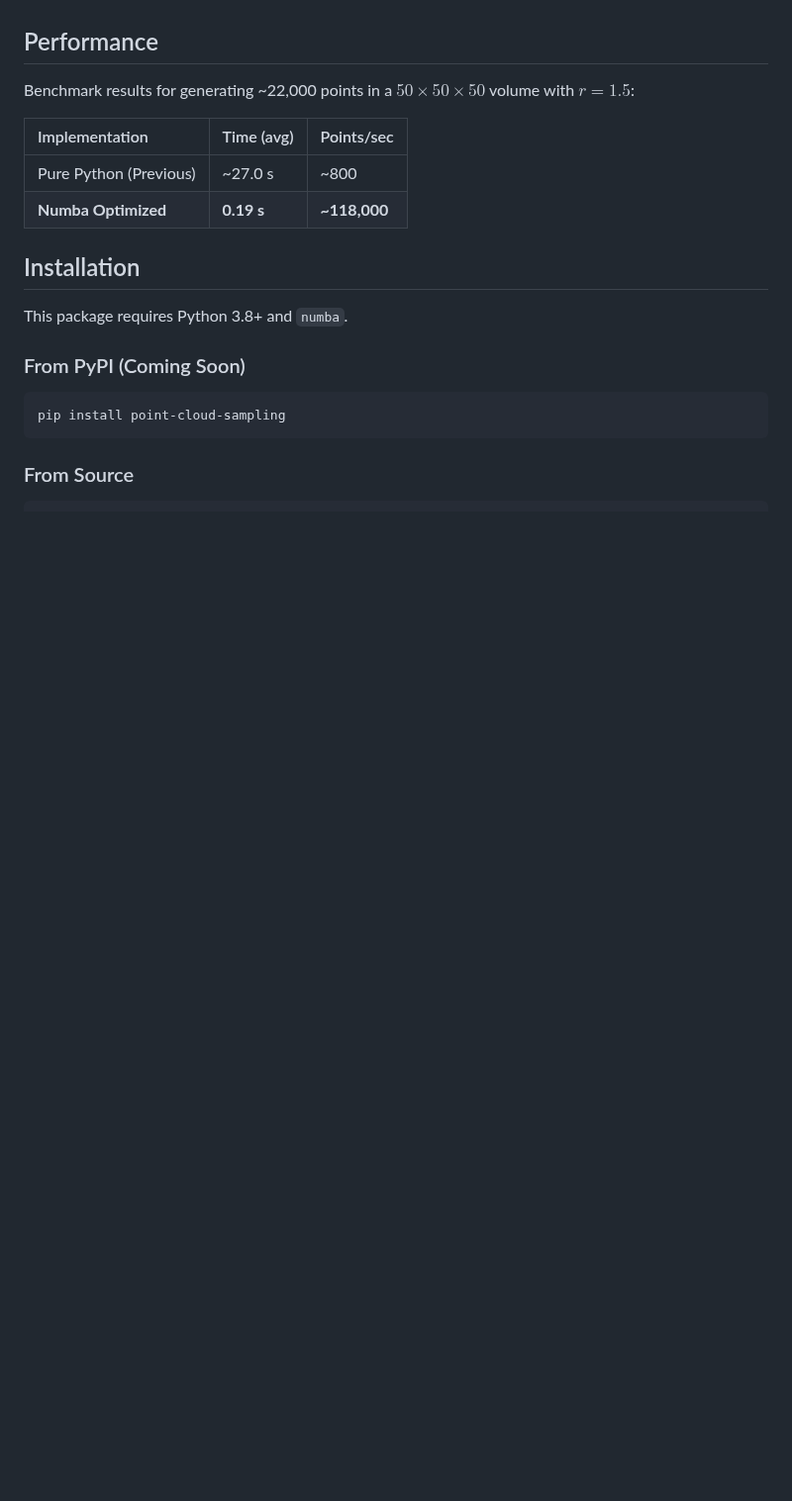
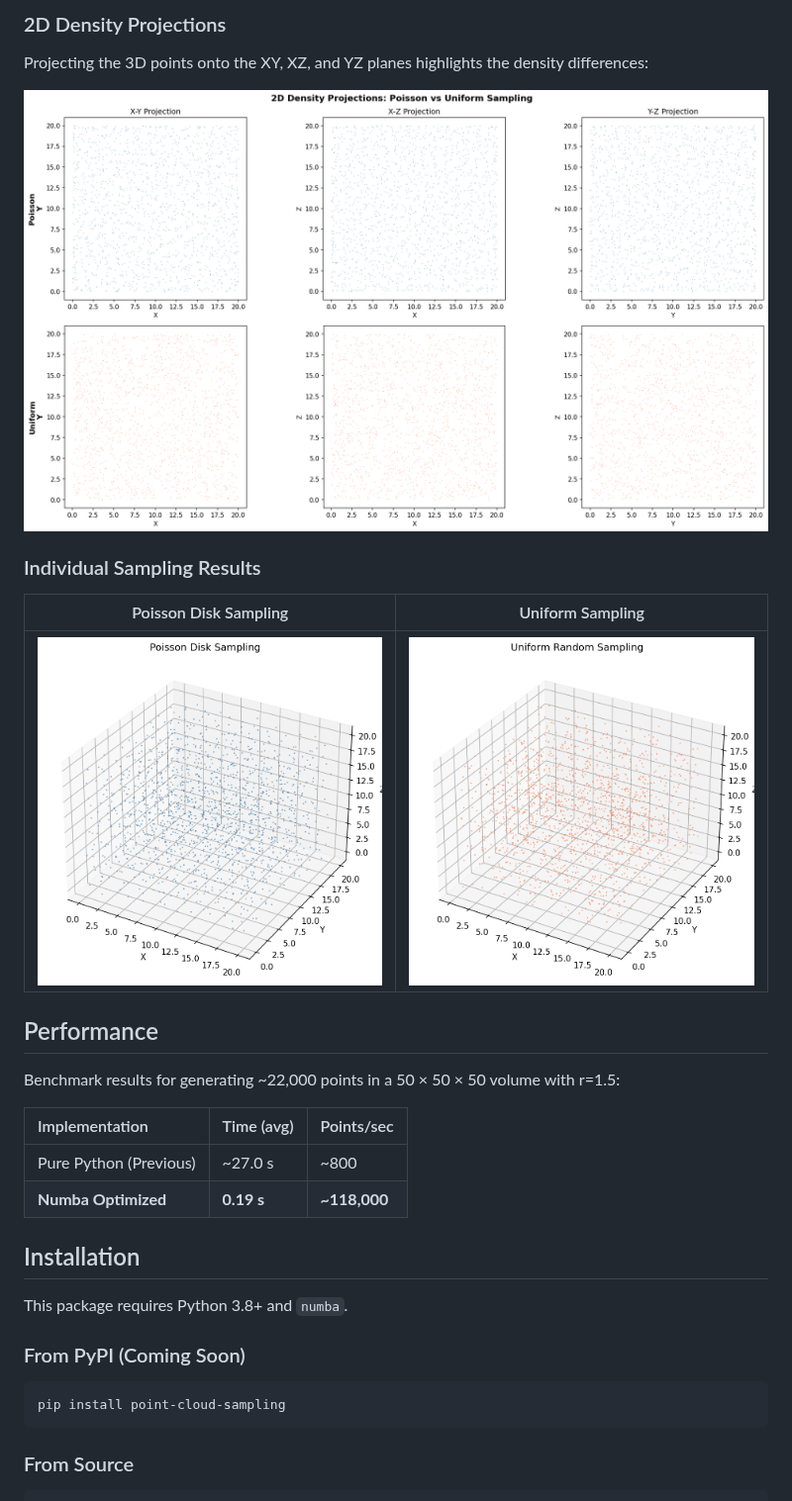
Before and after one commit to sumeshthakr/PointCloudSampling, a Markdown page: README.md, the part around one of its changes. Shown at 99% size. GitHub-like rendering; pictures changed too: images/density_comparison.png (added), images/poisson_sampling.png (added), images/uniform_sampling.png (added); blank space fills up the shorter version.

Commit message:
Add visualization comparison module, images, updated README, and CHANGELOG
Co-authored-by: sumeshthakr <48197125+sumeshthakr@users.noreply.github.com>

```diff
--- a/README.md
+++ b/README.md
@@ -18,7 +38,20 @@ A high-performance Python package for 3D point cloud sampling, implementing **Po
+### 2D Density Projections
+
+Projecting the 3D points onto the XY, XZ, and YZ planes highlights the density differences:
+
+<p align="center">
+  <img src="images/density_comparison.png" alt="2D Density Projection Comparison" width="900"/>
+</p>
+
+### Individual Sampling Results
+
+| Poisson Disk Sampling | Uniform Sampling |
+| :---: | :---: |
+| <img src="images/poisson_sampling.png" alt="Poisson Sampling" width="400"/> | <img src="images/uniform_sampling.png" alt="Uniform Sampling" width="400"/> |
 
 ## Performance
 
-Benchmark results for generating ~22,000 points in a $50 \times 50 \times 50$ volume with $r=1.5$:
+Benchmark results for generating ~22,000 points in a 50 × 50 × 50 volume with r=1.5:
 
 | Implementation | Time (avg) | Points/sec |
 | :--- | :--- | :--- |
```
Also changed, not shown: other parts of README.md (+68 -21 lines), CHANGELOG.md (added, +25 -0 lines), images/sampling_comparison.png (added), 2 other files.
